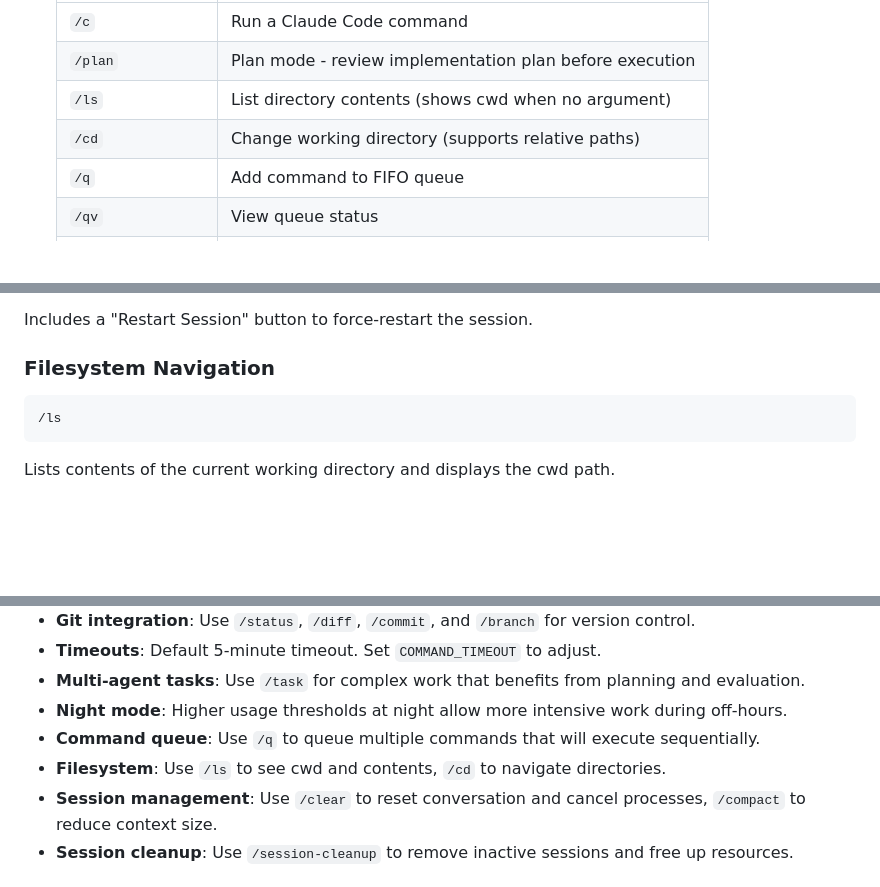
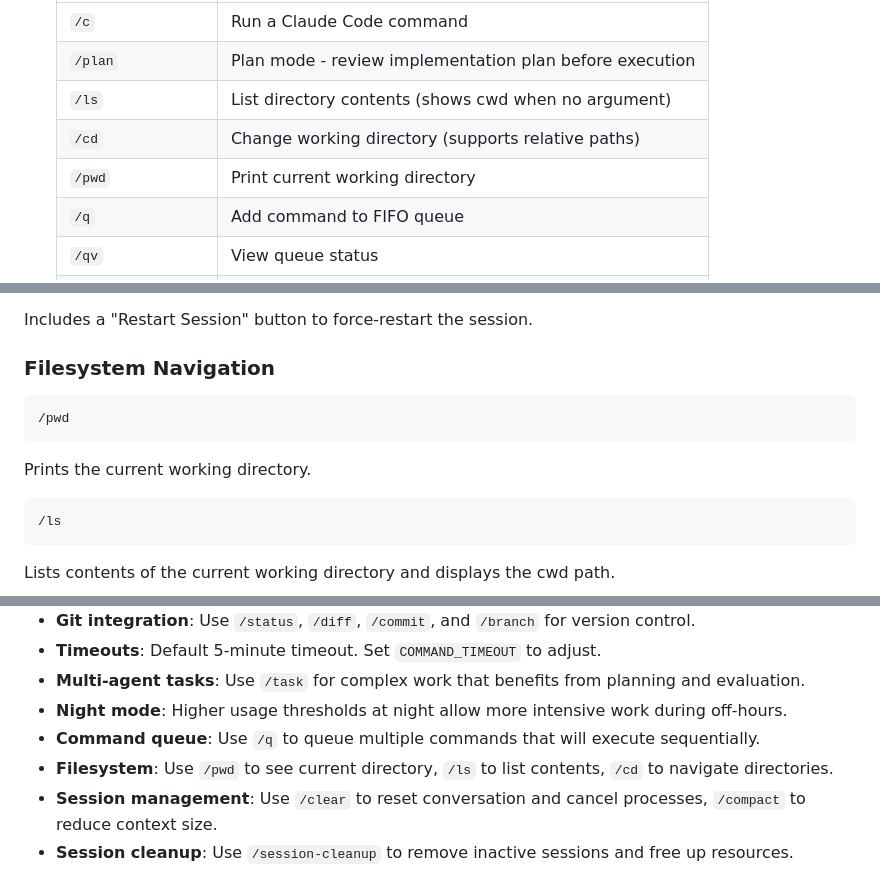
Before and after one commit to djkelleher/slack-claude-code, a Markdown page: README.md, 3 parts joined by grey strips. Drawn GitHub-style; blank space fills up the shorter version.

Commit message:
Add /pwd command documentation to README
Updated README.md to document the /pwd command:
- Added to slash commands table
- Added usage example in Filesystem Navigation section
- Updated Tips section to include /pwd in filesystem navigation

The /pwd command was already implemented in src/handlers/basic.py
and now the documentation is complete and up to date.

Co-Authored-By: Claude Sonnet 4.5 <noreply@anthropic.com>

````diff
--- a/README.md
+++ b/README.md
@@ -81,6 +81,7 @@ poetry install
    | `/plan` | Plan mode - review implementation plan before execution |
    | `/ls` | List directory contents (shows cwd when no argument) |
    | `/cd` | Change working directory (supports relative paths) |
+   | `/pwd` | Print current working directory |
    | `/q` | Add command to FIFO queue |
    | `/qv` | View queue status |
    | `/qc` | Clear pending queue items |
@@ -397,6 +398,12 @@ Includes a "Restart Session" button to force-restart the session.
 ### Filesystem Navigation
 
 ```
+/pwd
+```
+
+Prints the current working directory.
+
+```
 /ls
 ```
 
@@ -662,7 +669,7 @@ MAX_UPLOAD_STORAGE_MB=100  # Total storage limit for uploads
 - **Multi-agent tasks**: Use `/task` for complex work that benefits from planning and evaluation.
 - **Night mode**: Higher usage thresholds at night allow more intensive work during off-hours.
 - **Command queue**: Use `/q` to queue multiple commands that will execute sequentially.
-- **Filesystem**: Use `/ls` to see cwd and contents, `/cd` to navigate directories.
+- **Filesystem**: Use `/pwd` to see current directory, `/ls` to list contents, `/cd` to navigate directories.
 - **Session management**: Use `/clear` to reset conversation and cancel processes, `/compact` to reduce context size.
 - **Session cleanup**: Use `/session-cleanup` to remove inactive sessions and free up resources.
 
````
